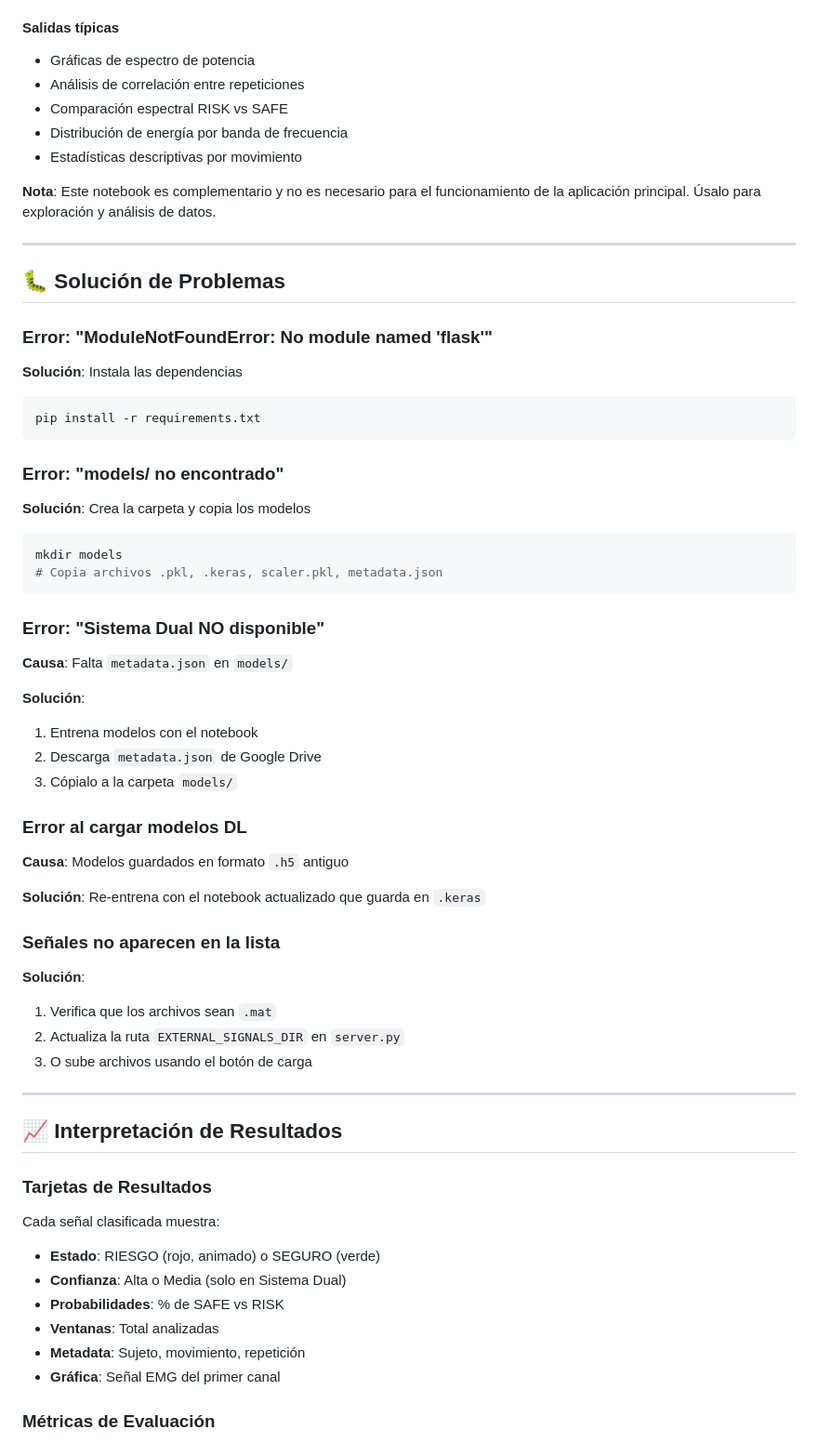
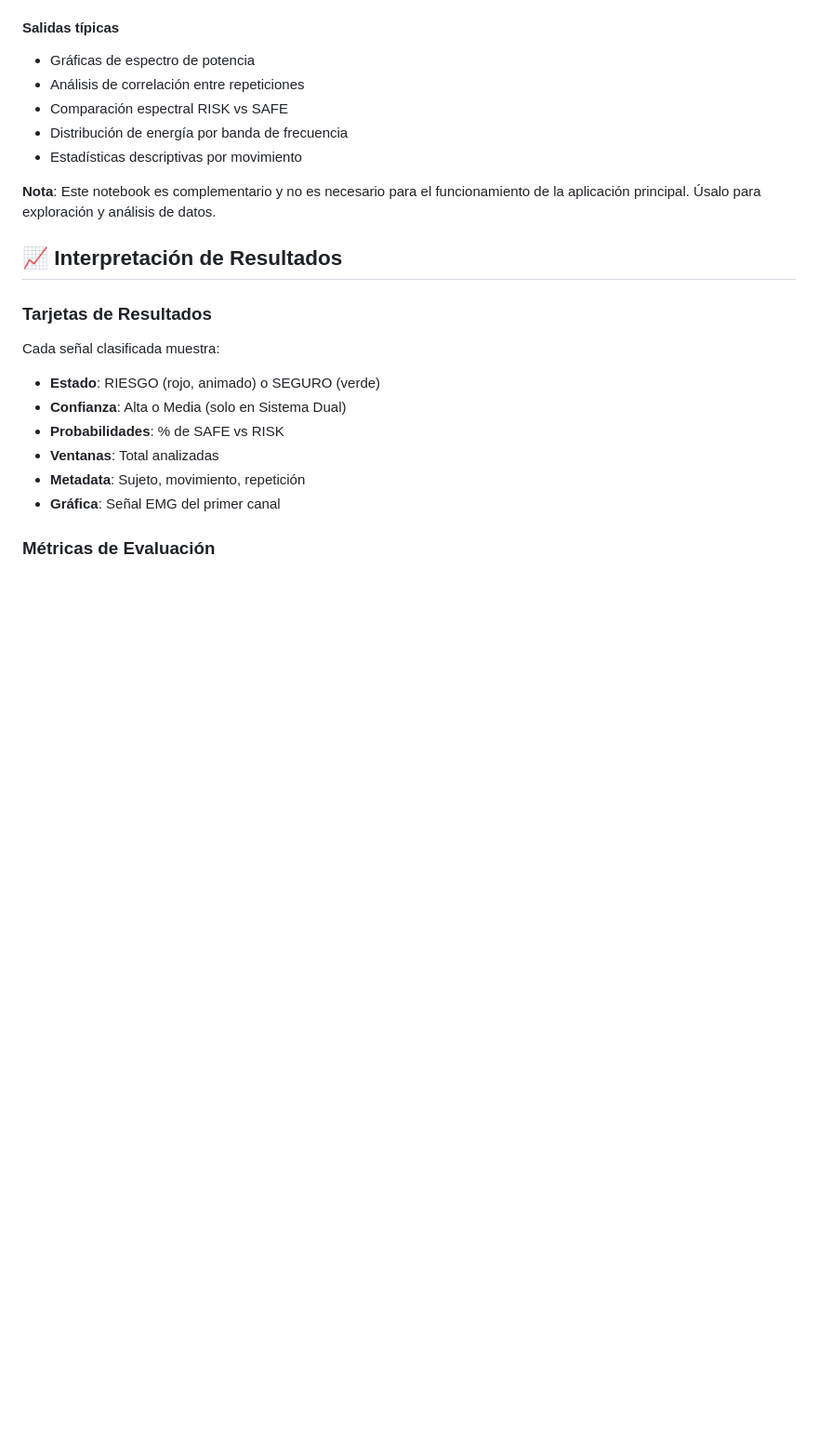
Before and after one commit to proyectoSTC/HeClaMoSTC, a Markdown page: README.md, the part around the change printed below. Shown: that part at 93% size. Rendered like a GitHub page; blank space fills up the shorter version.

````diff
--- a/README.md
+++ b/README.md
@@ -434,49 +434,6 @@ Esta herramienta te permite:
 
 **Nota**: Este notebook es complementario y no es necesario para el funcionamiento de la aplicación principal. Úsalo para exploración y análisis de datos.
 
----
-
-## 🐛 Solución de Problemas
-
-### Error: "ModuleNotFoundError: No module named 'flask'"
-
-**Solución**: Instala las dependencias
-```bash
-pip install -r requirements.txt
-```
-
-### Error: "models/ no encontrado"
-
-**Solución**: Crea la carpeta y copia los modelos
-```bash
-mkdir models
-# Copia archivos .pkl, .keras, scaler.pkl, metadata.json
-```
-
-### Error: "Sistema Dual NO disponible"
-
-**Causa**: Falta `metadata.json` en `models/`
-
-**Solución**:
-1. Entrena modelos con el notebook
-2. Descarga `metadata.json` de Google Drive
-3. Cópialo a la carpeta `models/`
-
-### Error al cargar modelos DL
-
-**Causa**: Modelos guardados en formato `.h5` antiguo
-
-**Solución**: Re-entrena con el notebook actualizado que guarda en `.keras`
-
-### Señales no aparecen en la lista
-
-**Solución**:
-1. Verifica que los archivos sean `.mat`
-2. Actualiza la ruta `EXTERNAL_SIGNALS_DIR` en `server.py`
-3. O sube archivos usando el botón de carga
-
----
-
 ## 📈 Interpretación de Resultados
 
 ### Tarjetas de Resultados
````
Also changed, not shown: other parts of README.md (+0 -28 lines).
